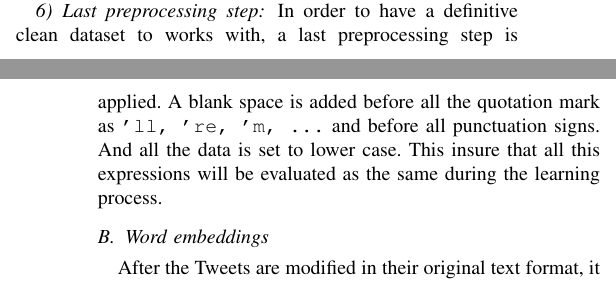
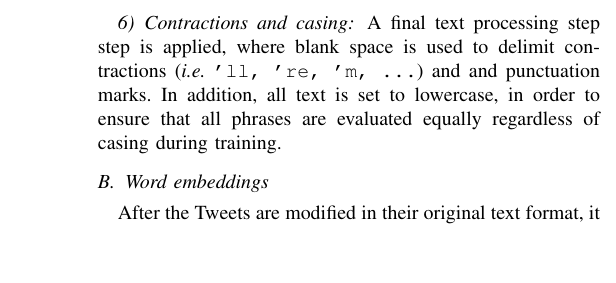
Before and after one commit to epflProjects/MachineLearning, a LaTeX paper (Project02/Report/report.tex, which reads Project02/Report/sec-processing.tex): two parts of the columns of pages 1 and 2 of 4 before the commit and part of one column of page 2 of 4 after it, the two joined at a grey line, cut at the place of the change, the shorter picture padded with empty space. Compiled offline with pdfLaTeX.

Commit message:
Contractions and casing section

```diff
--- a/Project02/Report/sec-processing.tex
+++ b/Project02/Report/sec-processing.tex
@@ -20,9 +20,8 @@ Some Tweets contain punctuation that is repeated at the end of a word. As before
 \subsubsection{Elongated words}
 In some tweets the last letter of some words is repeated. This is a similar problem than before. All these expressions should be treated as the same word in the vocabulary. In order to do so, all the repeated letters at the end of a word are replaced by a tag \texttt{<ELONG>}.
 
-\subsubsection{Last preprocessing step}
-In order to have a definitive clean dataset to works with, a last preprocessing step is applied. A blank space is added before all the quotation mark as \texttt{'ll, 're, 'm, ...} and before all punctuation signs. And all the data is set to lower case. This insure that all this expressions will be evaluated as the same during the learning process.
-
+\subsubsection{Contractions and casing}
+A final text processing step step is applied, where blank space is used to delimit contractions (\emph{i.e.} \texttt{'ll, 're, 'm, ...}) and and punctuation marks. In addition, all text is set to lowercase, in order to ensure that all phrases are evaluated equally regardless of casing during training.
 
 \subsection{Word embeddings}
 After the Tweets are modified in their original text format, it is necessary to transform them to a numerical format. Several methods exist for achieving this, \emph{e.g.} bag of words or $n$-gram representations. Recently, so-called ``word embedding'' formats \cite{} have been employed to great success in next classification tasks. In short, word embeddings map words to high-dimensional vectors that seek to characterise the words' usage in various semantic contexts. \cite{} Examples of their use in recent literature are manifold \cite{} and thus we investigated several variations of this representation.
```
